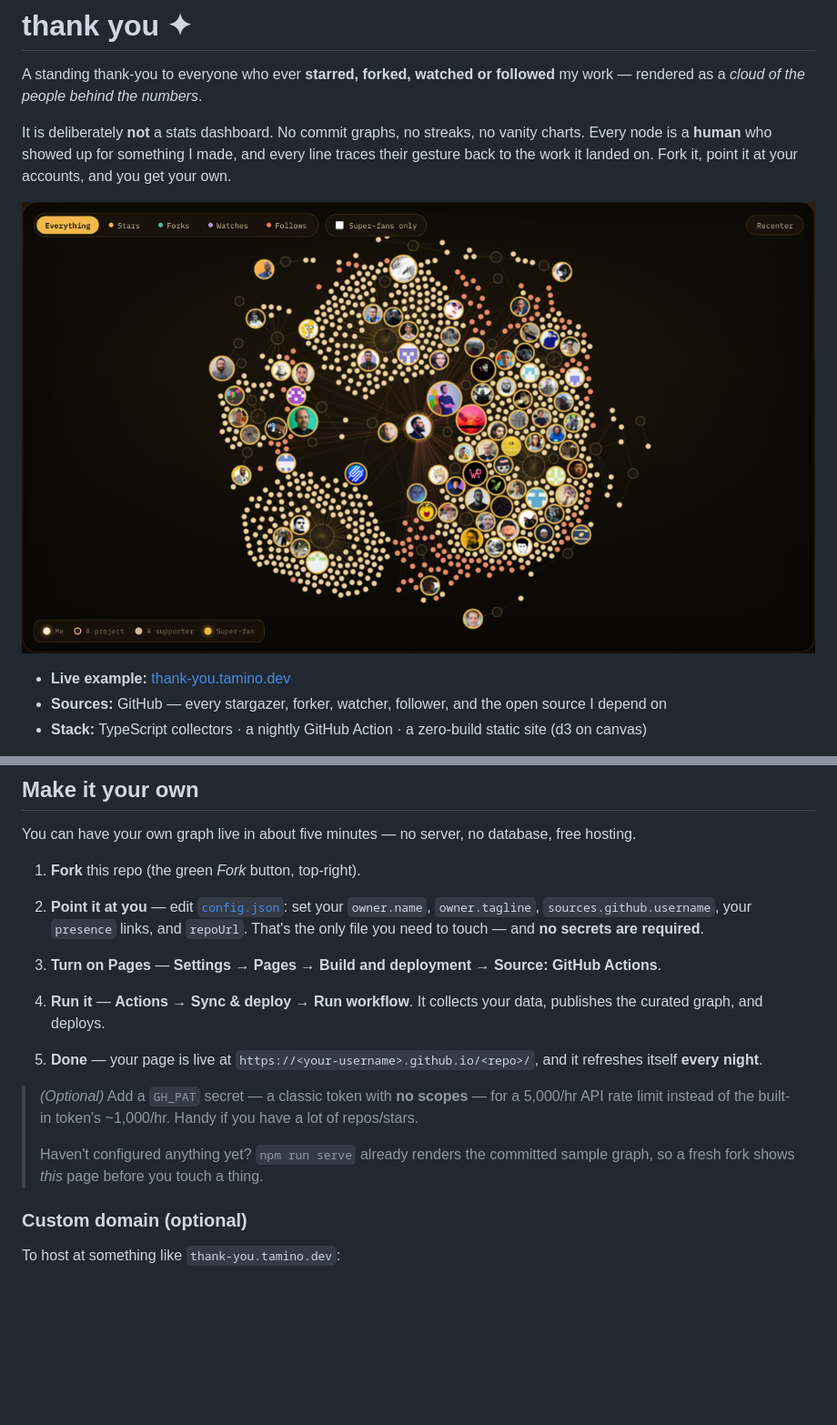
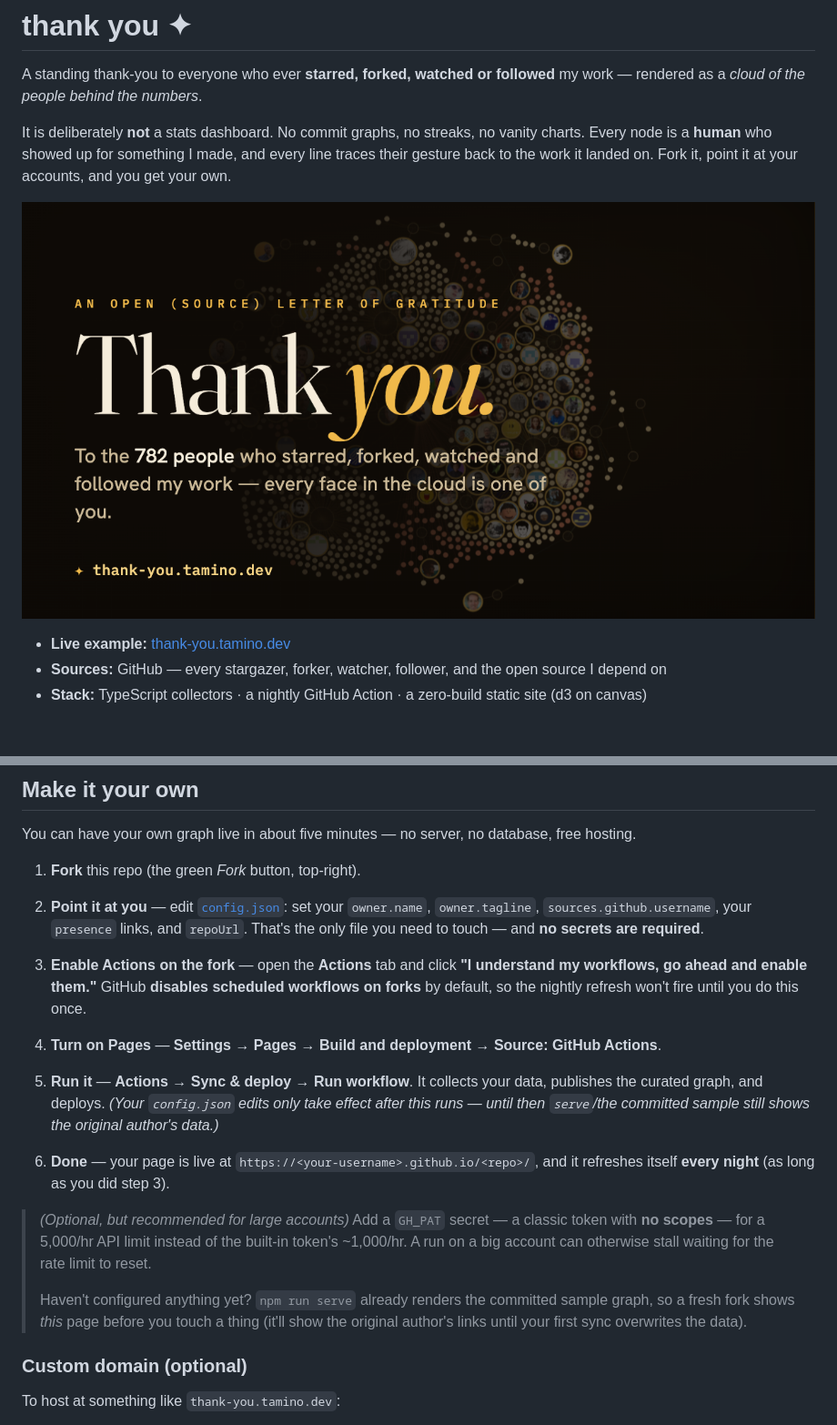
Before and after one commit to tamino-martinius/thank-you, a Markdown page: README.md, 2 parts joined by grey strips. Shown: that part at 91% size. Rendered like a GitHub page; pictures changed too: site/assets/preview.png; blank space fills up the shorter version.

Commit message:
Branded 1200x630 social card + fork-readiness docs
- replace the raw cloud screenshot OG image with a designed 1200x630 card
  (title + count + domain over a faded cloud) — matches the declared og:image dims
- README: document the forks-disable-scheduled-workflows gotcha, that config edits
  only apply after a sync, the GH_PAT-for-large-accounts nudge, the codepen/twitter/
  linkedin stub blocks, and excludePeople; reference the MIT license
- buildPresence: null-safe section hide

```diff
--- a/README.md
+++ b/README.md
@@ -25,19 +25,26 @@ You can have your own graph live in about five minutes — no server, no databas
    `sources.github.username`, your `presence` links, and `repoUrl`. That's the only file you need
    to touch — and **no secrets are required**.
 
-3. **Turn on Pages** — **Settings → Pages → Build and deployment → Source: GitHub Actions**.
+3. **Enable Actions on the fork** — open the **Actions** tab and click **"I understand my
+   workflows, go ahead and enable them."** GitHub **disables scheduled workflows on forks** by
+   default, so the nightly refresh won't fire until you do this once.
 
-4. **Run it** — **Actions → Sync & deploy → Run workflow**. It collects your data, publishes the
-   curated graph, and deploys.
+4. **Turn on Pages** — **Settings → Pages → Build and deployment → Source: GitHub Actions**.
 
-5. **Done** — your page is live at `https://<your-username>.github.io/<repo>/`, and it refreshes
-   itself **every night**.
+5. **Run it** — **Actions → Sync & deploy → Run workflow**. It collects your data, publishes the
+   curated graph, and deploys. *(Your `config.json` edits only take effect after this runs — until
+   then `serve`/the committed sample still shows the original author's data.)*
 
-> *(Optional)* Add a `GH_PAT` secret — a classic token with **no scopes** — for a 5,000/hr API
-> rate limit instead of the built-in token's ~1,000/hr. Handy if you have a lot of repos/stars.
+6. **Done** — your page is live at `https://<your-username>.github.io/<repo>/`, and it refreshes
+   itself **every night** (as long as you did step 3).
+
+> *(Optional, but recommended for large accounts)* Add a `GH_PAT` secret — a classic token with
+> **no scopes** — for a 5,000/hr API limit instead of the built-in token's ~1,000/hr. A run on a
+> big account can otherwise stall waiting for the rate limit to reset.
 >
 > Haven't configured anything yet? `npm run serve` already renders the committed sample graph, so
-> a fresh fork shows *this* page before you touch a thing.
+> a fresh fork shows *this* page before you touch a thing (it'll show the original author's links
+> until your first sync overwrites the data).
 
 ### Custom domain (optional)
 
```
Also changed, not shown: other parts of README.md (+4 -2 lines), 1 other file.
